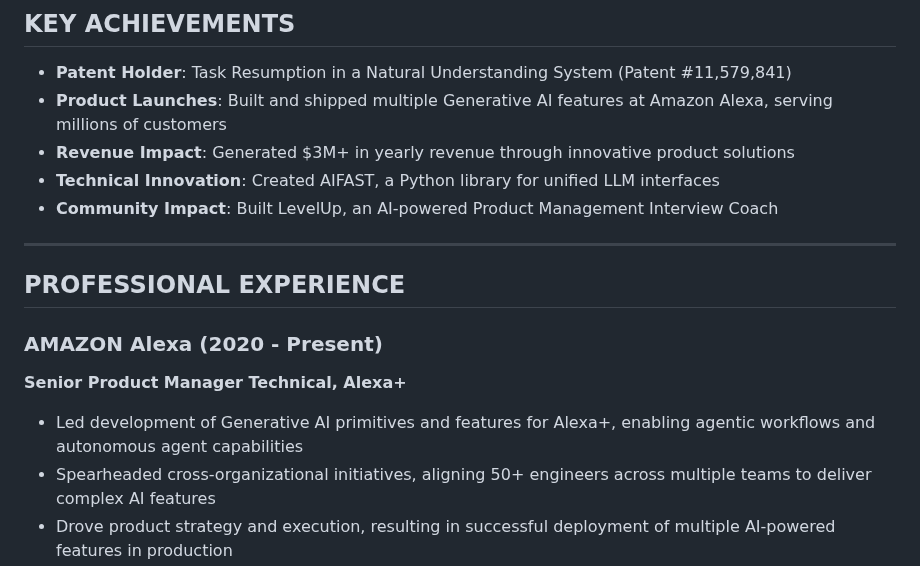
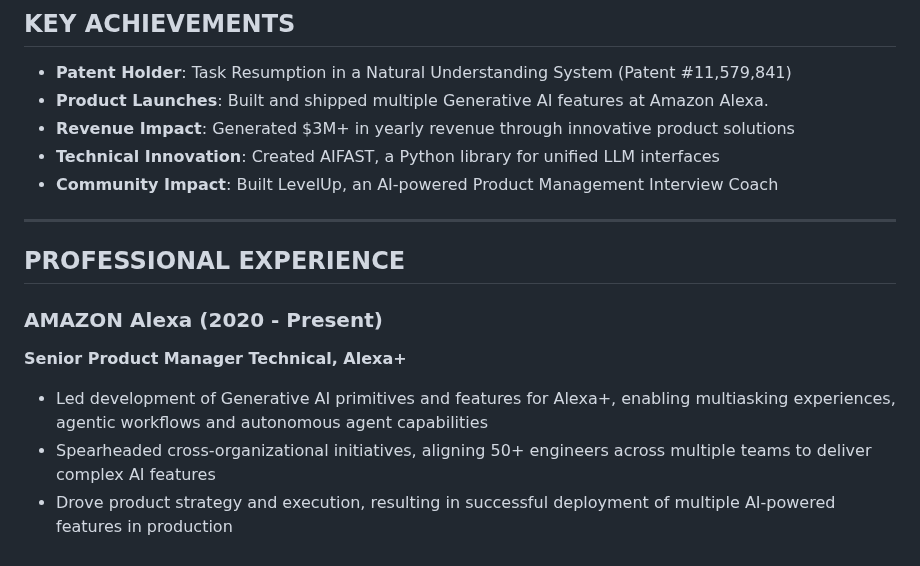
Before and after one commit to OddballInnovator/OddballInnovator.github.io, a Markdown page: README.md, the part around the change. Drawn GitHub-style.

Commit message:
Update README.md
updated text

```diff
--- a/README.md
+++ b/README.md
@@ -13,7 +13,7 @@ Technical Product Leader with 10+ years of experience building innovative produc
 
 ## KEY ACHIEVEMENTS
 - **Patent Holder**: Task Resumption in a Natural Understanding System (Patent #11,579,841)
-- **Product Launches**: Built and shipped multiple Generative AI features at Amazon Alexa, serving millions of customers
+- **Product Launches**: Built and shipped multiple Generative AI features at Amazon Alexa.
 - **Revenue Impact**: Generated $3M+ in yearly revenue through innovative product solutions
 - **Technical Innovation**: Created AIFAST, a Python library for unified LLM interfaces
 - **Community Impact**: Built LevelUp, an AI-powered Product Management Interview Coach
@@ -24,7 +24,7 @@ Technical Product Leader with 10+ years of experience building innovative produc
 
 ### AMAZON Alexa (2020 - Present)
 **Senior Product Manager Technical, Alexa+**
-- Led development of Generative AI primitives and features for Alexa+, enabling agentic workflows and autonomous agent capabilities
+- Led development of Generative AI primitives and features for Alexa+, enabling multiasking experiences, agentic workflows and autonomous agent capabilities
 - Spearheaded cross-organizational initiatives, aligning 50+ engineers across multiple teams to deliver complex AI features
 - Drove product strategy and execution, resulting in successful deployment of multiple AI-powered features in production
 - Collaborated with senior leadership to shape Alexa's strategic direction and operational plans
```
